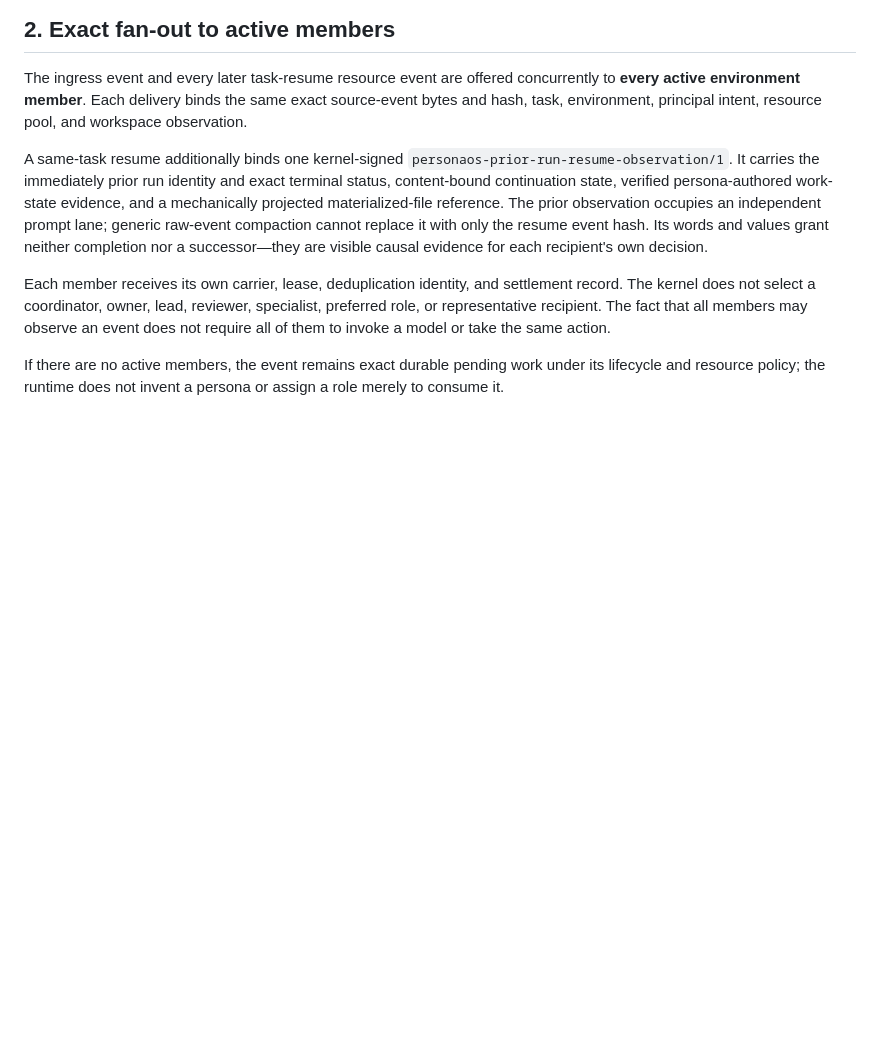
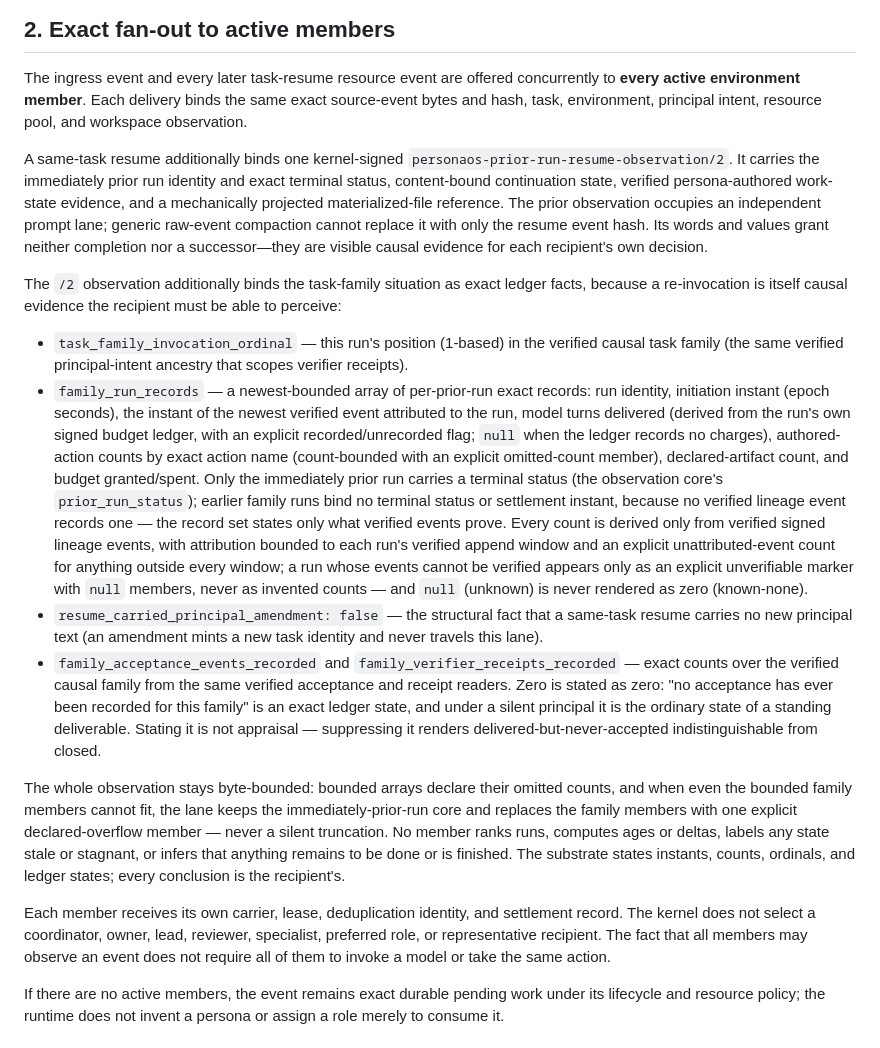
Before and after one commit to ai-personas/ai-personas-design, a Markdown page: 03_TASKS.md, the part around the change. GitHub-like rendering; blank space fills up the shorter version.

```diff
--- a/03_TASKS.md
+++ b/03_TASKS.md
@@ -182,13 +182,57 @@ same exact source-event bytes and hash, task, environment, principal intent,
 resource pool, and workspace observation.
 
 A same-task resume additionally binds one kernel-signed
-`personaos-prior-run-resume-observation/1`. It carries the immediately prior
+`personaos-prior-run-resume-observation/2`. It carries the immediately prior
 run identity and exact terminal status, content-bound continuation state,
 verified persona-authored work-state evidence, and a mechanically projected
 materialized-file reference. The prior observation occupies an independent
 prompt lane; generic raw-event compaction cannot replace it with only the
 resume event hash. Its words and values grant neither completion nor a
 successor—they are visible causal evidence for each recipient's own decision.
+
+The `/2` observation additionally binds the task-family situation as exact
+ledger facts, because a re-invocation is itself causal evidence the recipient
+must be able to perceive:
+
+- `task_family_invocation_ordinal` — this run's position (1-based) in the
+  verified causal task family (the same verified principal-intent ancestry
+  that scopes verifier receipts).
+- `family_run_records` — a newest-bounded array of per-prior-run exact
+  records: run identity, initiation instant (epoch seconds), the instant of
+  the newest verified event attributed to the run, model turns delivered
+  (derived from the run's own signed budget ledger, with an explicit
+  recorded/unrecorded flag; `null` when the ledger records no charges),
+  authored-action counts by exact action name (count-bounded with an
+  explicit omitted-count member), declared-artifact count, and budget
+  granted/spent. Only the immediately prior run carries a terminal status
+  (the observation core's `prior_run_status`); earlier family runs bind no
+  terminal status or settlement instant, because no verified lineage event
+  records one — the record set states only what verified events prove.
+  Every count is derived only from verified signed lineage events, with
+  attribution bounded to each run's verified append window and an explicit
+  unattributed-event count for anything outside every window; a run whose
+  events cannot be verified appears only as an explicit unverifiable
+  marker with `null` members, never as invented counts — and `null`
+  (unknown) is never rendered as zero (known-none).
+- `resume_carried_principal_amendment: false` — the structural fact that a
+  same-task resume carries no new principal text (an amendment mints a new
+  task identity and never travels this lane).
+- `family_acceptance_events_recorded` and
+  `family_verifier_receipts_recorded` — exact counts over the verified causal
+  family from the same verified acceptance and receipt readers. Zero is
+  stated as zero: "no acceptance has ever been recorded for this family" is
+  an exact ledger state, and under a silent principal it is the ordinary
+  state of a standing deliverable. Stating it is not appraisal — suppressing
+  it renders delivered-but-never-accepted indistinguishable from closed.
+
+The whole observation stays byte-bounded: bounded arrays declare their
+omitted counts, and when even the bounded family members cannot fit, the
+lane keeps the immediately-prior-run core and replaces the family members
+with one explicit declared-overflow member — never a silent truncation. No
+member ranks runs, computes ages or deltas, labels any state stale or
+stagnant, or infers that anything remains to be done or is finished. The
+substrate states instants, counts, ordinals, and ledger states; every
+conclusion is the recipient's.
 
 Each member receives its own carrier, lease, deduplication identity, and
 settlement record. The kernel does not select a coordinator, owner, lead,
```
Also changed, not shown: 05_ENVIRONMENT.md (+6 -0 lines), 09_PROTOCOLS.md (+31 -1 lines).
